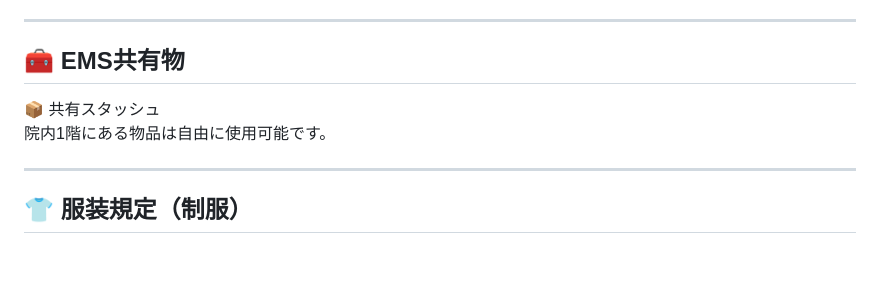
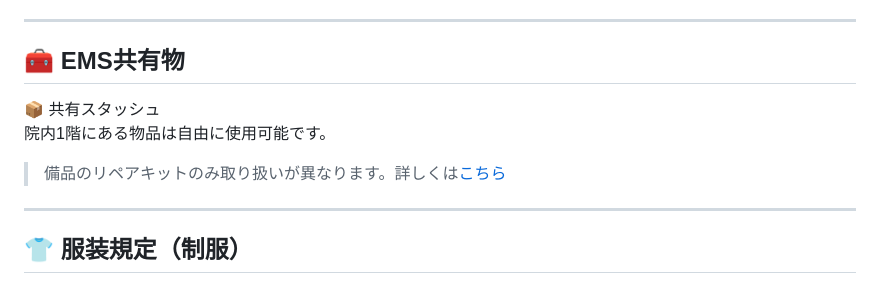
Before and after one commit to kyuuri7/EMS-rules, a Markdown page: content/ems-rule.md, the part around the change. GitHub-like rendering; blank space fills up the shorter version.

```diff
--- a/content/ems-rule.md
+++ b/content/ems-rule.md
@@ -139,6 +139,8 @@
 
 院内1階にある物品は自由に使用可能です。
 
+  > 備品のリペアキットのみ取り扱いが異なります。詳しくは<a href="#hokokusho/sec5">こちら</a>
+
 ---
 
 <h2 id="fukusou">👕 服装規定（制服）</h2>
```
